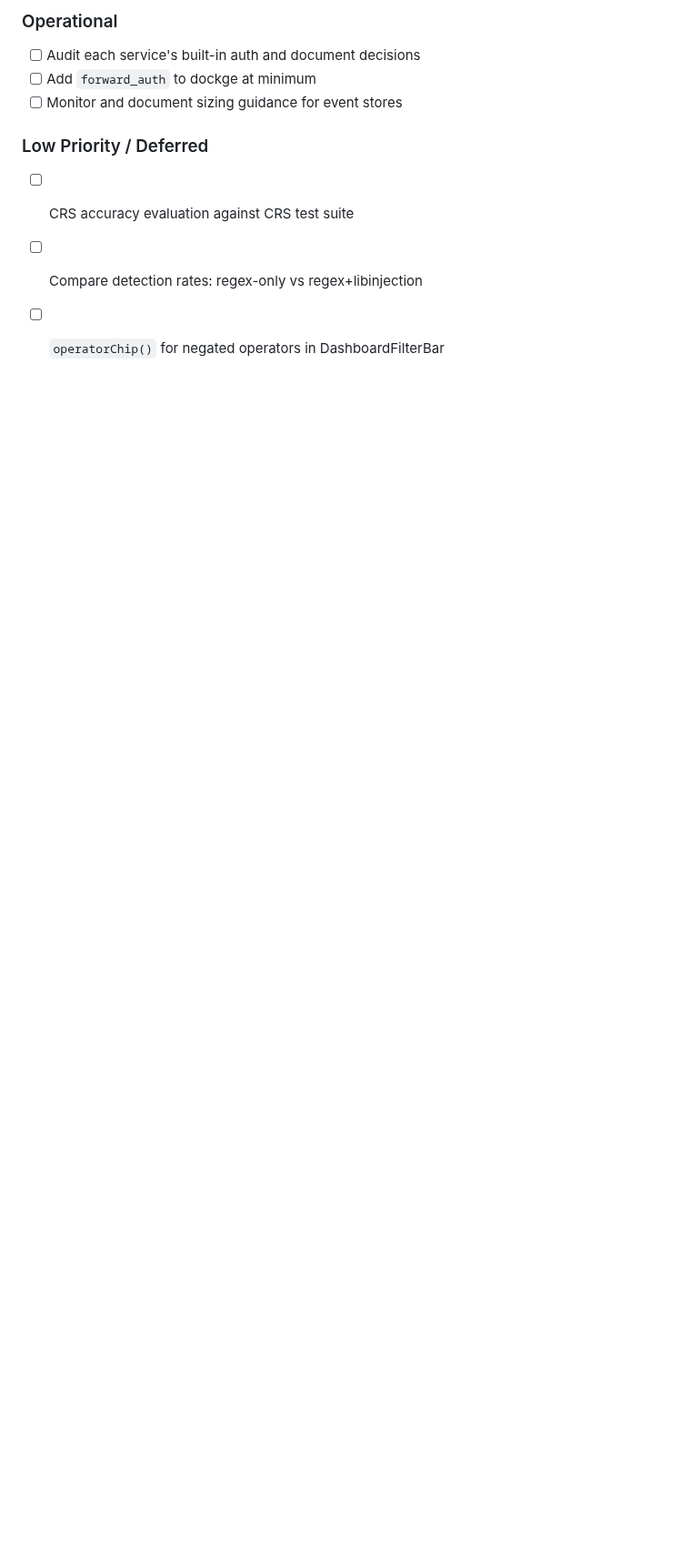
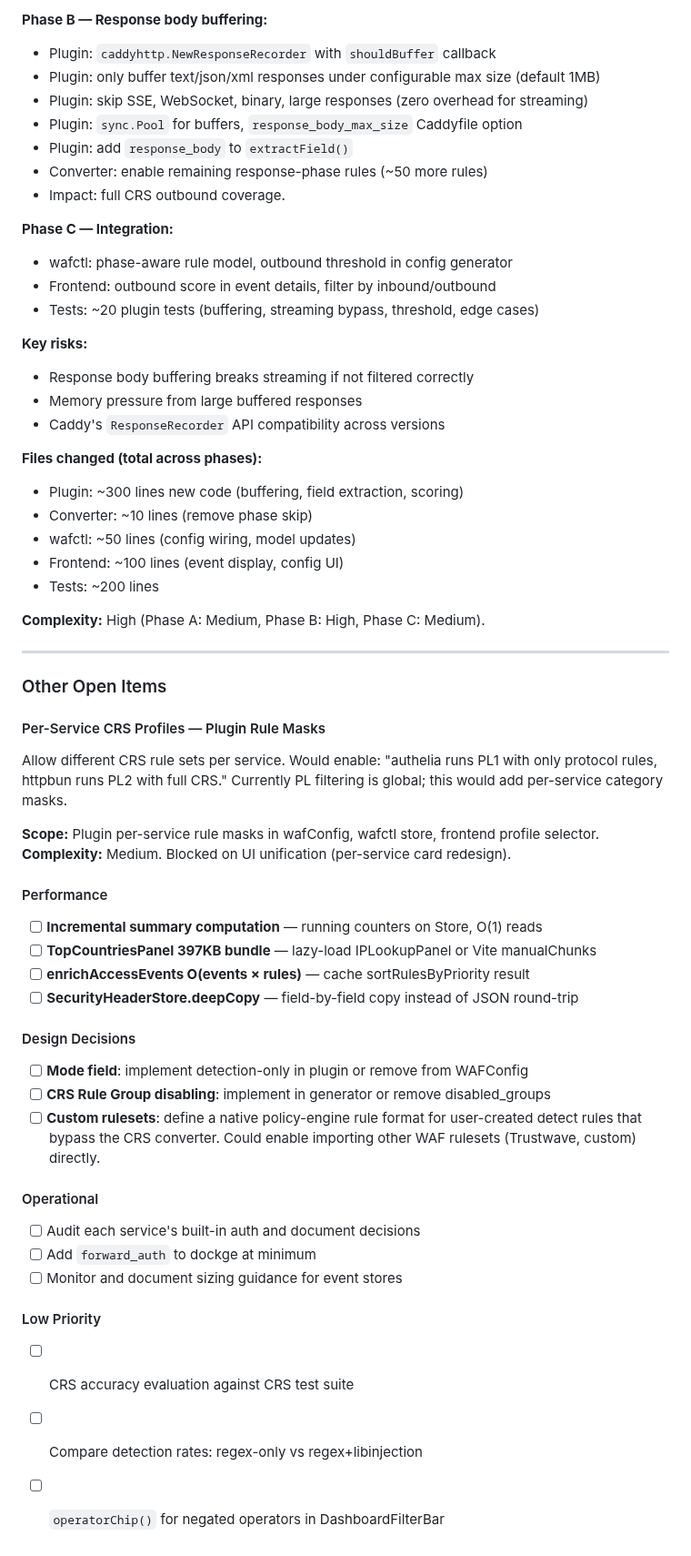
Before and after one commit to erfianugrah/caddy-compose, a Markdown page: PLAN.md, the part around one of its changes. Shown at 91% size. Drawn GitHub-style; blank space fills up the shorter version.

```diff
--- a/PLAN.md
+++ b/PLAN.md
@@ -141,11 +152,67 @@ Would enable ~100+ CRS outbound rules (response body inspection).
 
-### Operational
+**Phase B — Response body buffering:**
+- Plugin: `caddyhttp.NewResponseRecorder` with `shouldBuffer` callback
+- Plugin: only buffer text/json/xml responses under configurable max size (default 1MB)
+- Plugin: skip SSE, WebSocket, binary, large responses (zero overhead for streaming)
+- Plugin: `sync.Pool` for buffers, `response_body_max_size` Caddyfile option
+- Plugin: add `response_body` to `extractField()`
+- Converter: enable remaining response-phase rules (~50 more rules)
+- Impact: full CRS outbound coverage.
+
+**Phase C — Integration:**
+- wafctl: phase-aware rule model, outbound threshold in config generator
+- Frontend: outbound score in event details, filter by inbound/outbound
+- Tests: ~20 plugin tests (buffering, streaming bypass, threshold, edge cases)
+
+**Key risks:**
+- Response body buffering breaks streaming if not filtered correctly
+- Memory pressure from large buffered responses
+- Caddy's `ResponseRecorder` API compatibility across versions
+
+**Files changed (total across phases):**
+- Plugin: ~300 lines new code (buffering, field extraction, scoring)
+- Converter: ~10 lines (remove phase skip)
+- wafctl: ~50 lines (config wiring, model updates)
+- Frontend: ~100 lines (event display, config UI)
+- Tests: ~200 lines
+
+**Complexity:** High (Phase A: Medium, Phase B: High, Phase C: Medium).
+
+---
+
+### Other Open Items
+
+#### Per-Service CRS Profiles — Plugin Rule Masks
+
+Allow different CRS rule sets per service. Would enable: "authelia runs PL1 with
+only protocol rules, httpbun runs PL2 with full CRS." Currently PL filtering is
+global; this would add per-service category masks.
+
+**Scope:** Plugin per-service rule masks in wafConfig, wafctl store, frontend profile selector.
+**Complexity:** Medium. Blocked on UI unification (per-service card redesign).
+
+#### Performance
+
+- [ ] **Incremental summary computation** — running counters on Store, O(1) reads
+- [ ] **TopCountriesPanel 397KB bundle** — lazy-load IPLookupPanel or Vite manualChunks
+- [ ] **enrichAccessEvents O(events × rules)** — cache sortRulesByPriority result
+- [ ] **SecurityHeaderStore.deepCopy** — field-by-field copy instead of JSON round-trip
+
+#### Design Decisions
+
+- [ ] **Mode field**: implement detection-only in plugin or remove from WAFConfig
+- [ ] **CRS Rule Group disabling**: implement in generator or remove disabled_groups
+- [ ] **Custom rulesets**: define a native policy-engine rule format for user-created
+  detect rules that bypass the CRS converter. Could enable importing other WAF
+  rulesets (Trustwave, custom) directly.
+
+#### Operational
 
 - [ ] Audit each service's built-in auth and document decisions
 - [ ] Add `forward_auth` to dockge at minimum
 - [ ] Monitor and document sizing guidance for event stores
 
-### Low Priority / Deferred
+#### Low Priority
 
 - [ ] CRS accuracy evaluation against CRS test suite
 - [ ] Compare detection rates: regex-only vs regex+libinjection
```
Also changed, not shown: other parts of PLAN.md (+58 -47 lines).
